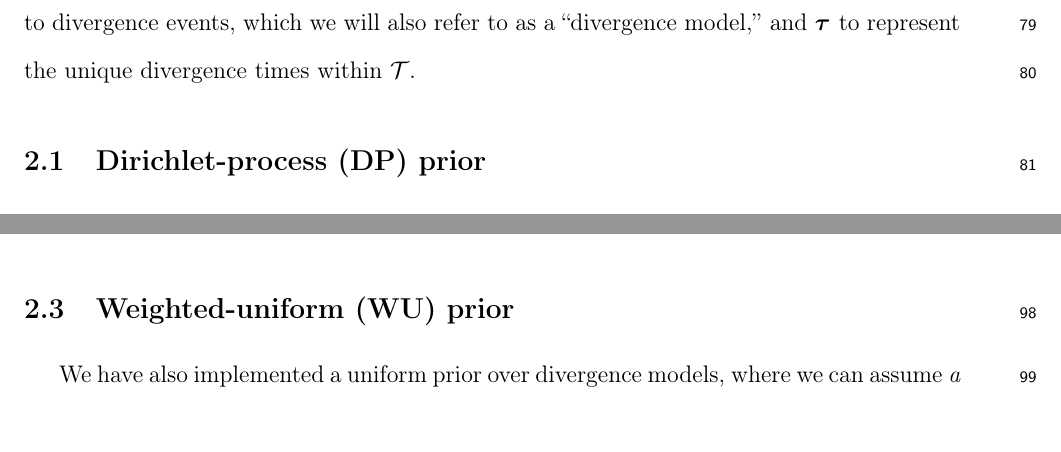
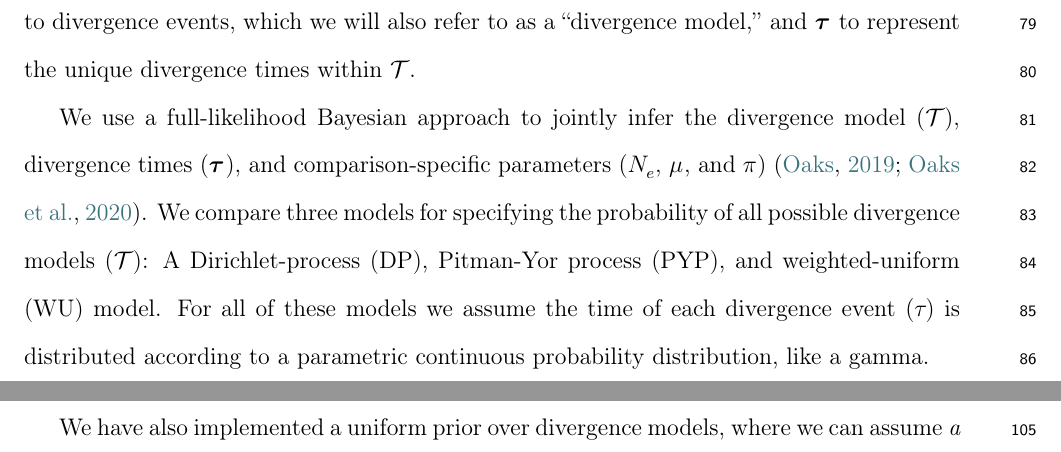
Before and after one commit to phyletica/ecoevolity-model-prior-tex, a LaTeX paper (manuscript/ms.tex): two parts of pages 5 and 6 of 16 before the commit and two parts of pages 5 and 7 of 16 after it, joined at a grey line, cut so that both start at the same text. Compiled offline with pdfLaTeX.

Commit message:
Working on the model description.

```diff
--- a/manuscript/ms.tex
+++ b/manuscript/ms.tex
@@ -143,7 +143,20 @@ Below, we use \etimesets to represent the partitioning of comparisons to
 divergence events, which we will also refer to as a ``divergence model,'' and
 \etimes to represent the unique divergence times within \etimesets.
 
-\subsection{Dirichlet-process (DP) prior}
+We use a full-likelihood Bayesian approach to jointly infer
+the divergence model (\etimesets), divergence times
+(\etimes),
+and comparison-specific parameters (\epopsize, \murate, and \gfreq)
+\citep{Oaks2018ecoevolity,Oaks2019codemog}.
+We compare three models for specifying the probability of all
+possible divergence models (\etimesets):
+A Dirichlet-process (DP), Pitman-Yor process (PYP), and
+weighted-uniform (WU) model.
+For all of these models we assume the time of each divergence event (\etime) is
+distributed according to a parametric continuous probability distribution, like
+a gamma.
+
+\subsection{Dirichlet-process (DP) model}
 
 \begin{linenomath}
 \citet{Oaks2018ecoevolity} treated the number of divergence events and the
@@ -190,7 +203,7 @@ Alternatively, we assign it to an existing event $x$ with probability
 Notice, when $\discount = 0$, the PYP is equivalent to the DP.
 \end{linenomath}
 
-\subsection{Weighted-uniform (\wunif) prior}
+\subsection{Weighted-uniform (\wunif) model}
 We have also implemented a uniform prior over divergence models, where we can
 assume \emph{a priori} that every possible divergence model (\etimesets) is
 equally probable.
```
Also changed, not shown: manuscript/ms.tex (4 more changed lines).
